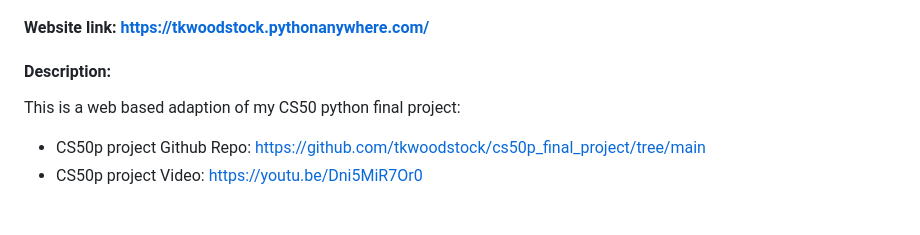
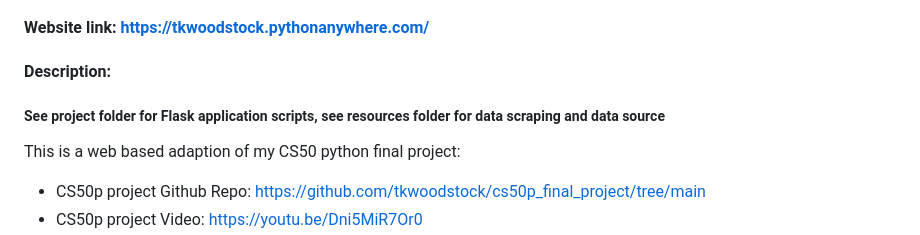
Before and after one commit to tkwoodstock/CS50x_Final_Project, a Markdown page: README.md, the part around the change. GitHub-like rendering; blank space fills up the shorter version.

```diff
--- a/README.md
+++ b/README.md
@@ -4,6 +4,8 @@
 #### Website link: <https://tkwoodstock.pythonanywhere.com/>
 
 #### Description:
+
+##### See project folder for Flask application scripts, see resources folder for data scraping and data source
 
 This is a web based adaption of my CS50 python final project:
 - CS50p project Github Repo: https://github.com/tkwoodstock/cs50p_final_project/tree/main
```
